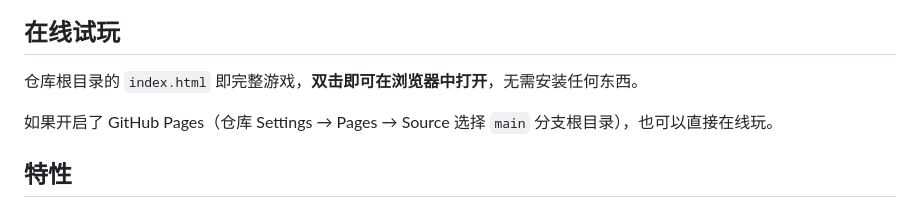
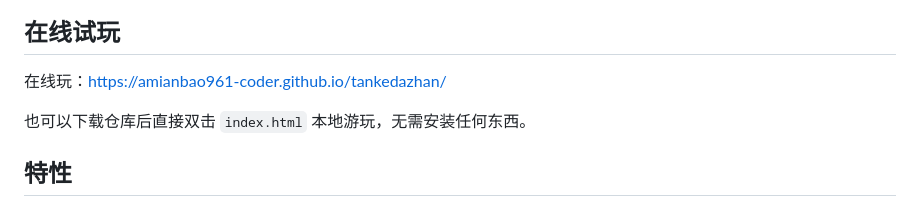
Before and after one commit to amianbao961-coder/tankedazhan, a Markdown page: README.md, the part around the change. Drawn GitHub-style.

Commit message:
docs: 添加 GitHub Pages 在线试玩地址

```diff
--- a/README.md
+++ b/README.md
@@ -8,9 +8,9 @@
 
 ## 在线试玩
 
-仓库根目录的 `index.html` 即完整游戏，**双击即可在浏览器中打开**，无需安装任何东西。
+在线玩：<https://amianbao961-coder.github.io/tankedazhan/>
 
-如果开启了 GitHub Pages（仓库 Settings → Pages → Source 选择 `main` 分支根目录），也可以直接在线玩。
+也可以下载仓库后直接双击 `index.html` 本地游玩，无需安装任何东西。
 
 ## 特性
 
```
